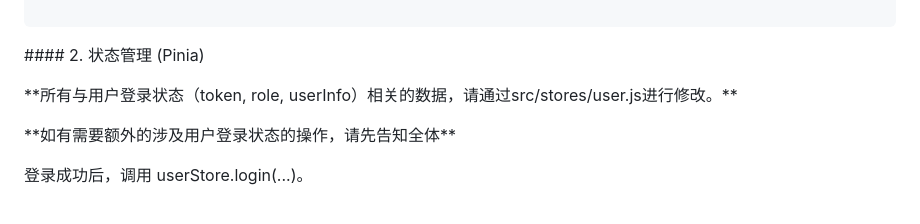
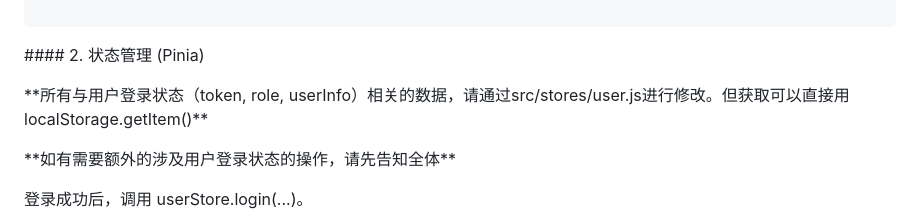
Before and after one commit to Yelo-Pandora/23OracleHw, a Markdown page: README(front).md, the part around the change. Drawn GitHub-style.

Commit message:
readme文件小修改

```diff
--- a/README(front).md
+++ b/README(front).md
@@ -186,7 +186,7 @@ const routes = \[
 
 \#### 2. 状态管理 (Pinia)
 
-\*\*所有与用户登录状态（token, role, userInfo）相关的数据，请通过src/stores/user.js进行修改。\*\*
+\*\*所有与用户登录状态（token, role, userInfo）相关的数据，请通过src/stores/user.js进行修改。但获取可以直接用localStorage.getItem()\*\*
 
 \*\*如有需要额外的涉及用户登录状态的操作，请先告知全体\*\*
 
```
